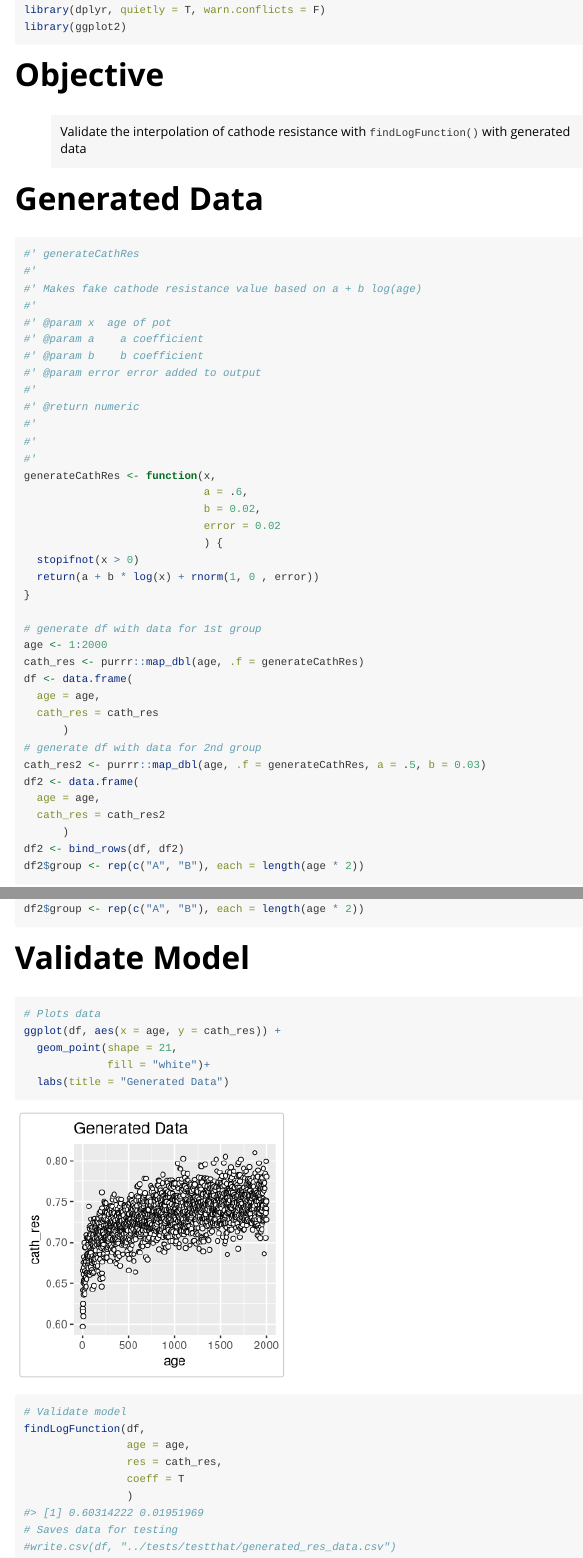
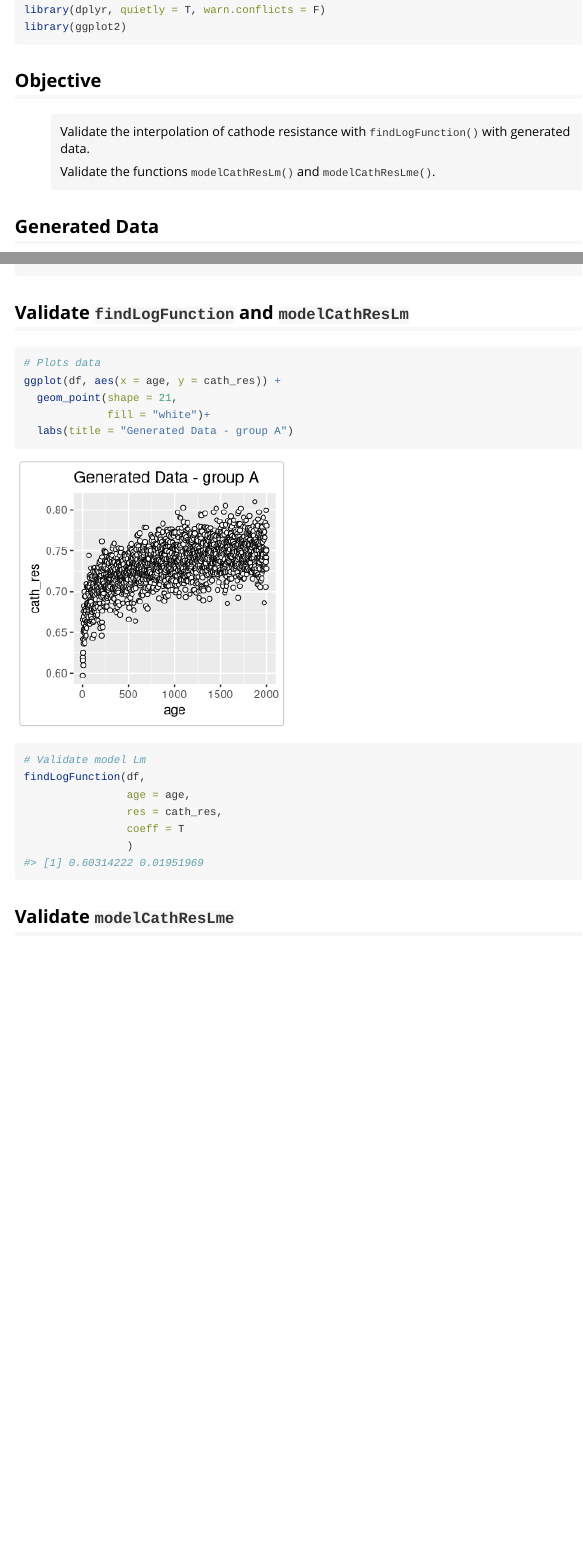
Before and after one commit to OlivierGranacher/modelCathRes, an R Markdown document (vignettes/validateLogModel.Rmd): the page in a window 1100 px wide, from 100 px down, and a second part further down, joined at a grey line. Rendered offline with R 4.5, knitr and Pandoc, with nearby package versions; code that draws random numbers runs with fixed seeds of ours.

Commit message:
v 0.1.13

````diff
--- a/vignettes/validateLogModel.Rmd
+++ b/vignettes/validateLogModel.Rmd
@@ -20,12 +20,14 @@ library(dplyr, quietly = T, warn.conflicts = F)
 library(ggplot2)
 ```
 
-# Objective
+## Objective
 
 > Validate the interpolation of cathode resistance with
-> `findLogFunction()` with generated data
+> `findLogFunction()` with generated data.
+>
+> Validate the functions `modelCathResLm()` and `modelCathResLme()`.
 
-# Generated Data
+## Generated Data
 
 ```{r generateData}
 #' generateCathRes
@@ -50,14 +52,14 @@ generateCathRes <- function(x,
   return(a + b * log(x) + rnorm(1, 0 , error))
 }
 
-# generate df with data for 1st group
+# generate df with data for 1st group (df)
 age <- 1:2000
 cath_res <- purrr::map_dbl(age, .f = generateCathRes)
 df <- data.frame(
   age = age,
   cath_res = cath_res
       )
-# generate df with data for 2nd group
+# generate df with data for 2nd group (df2)
 cath_res2 <- purrr::map_dbl(age, .f = generateCathRes, a = .5, b = 0.03)
 df2 <- data.frame(
   age = age,
@@ -68,19 +73,22 @@ df2$group <- rep(c("A", "B"), each = length(age * 2))
 ```
 
-# Validate Model
+## Validate `findLogFunction` and `modelCathResLm`
 
 ```{r validateModel}
 # Plots data
 ggplot(df, aes(x = age, y = cath_res)) +
   geom_point(shape = 21,
              fill = "white")+
-  labs(title = "Generated Data")
-# Validate model
+  labs(title = "Generated Data - group A")
+# Validate model Lm
 findLogFunction(df,
                 age = age,
                 res = cath_res,
                 coeff = T
                 )
-# Saves data for testing
-#write.csv(df, "../tests/testthat/generated_res_data.csv")
+
 ```
+
+## Validate `modelCathResLme`
+
+```{r validateModelLme}
````
Also changed, not shown: NEWS.md (+4 -0 lines), vignettes/validateLogModel.Rmd (12 more changed lines), 4 other files.
